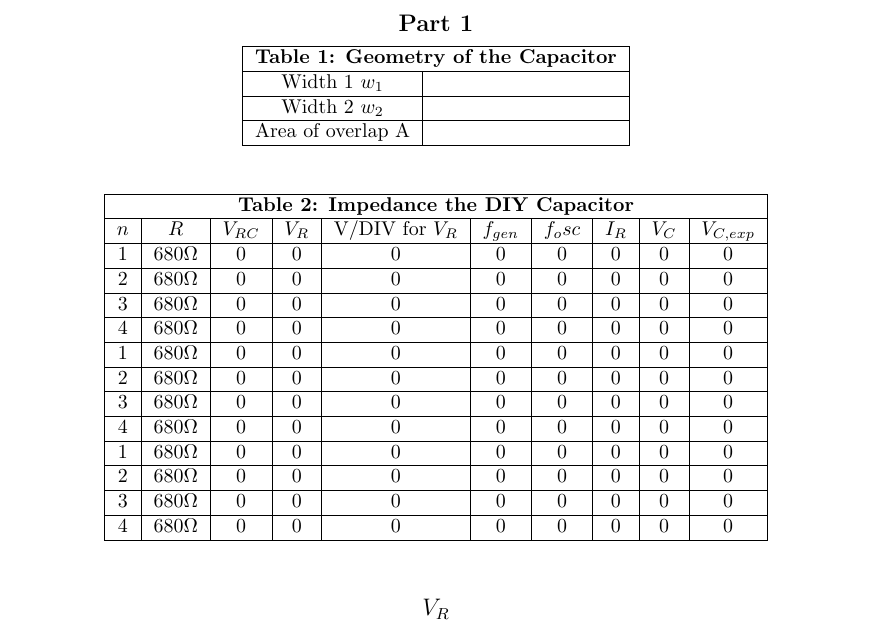
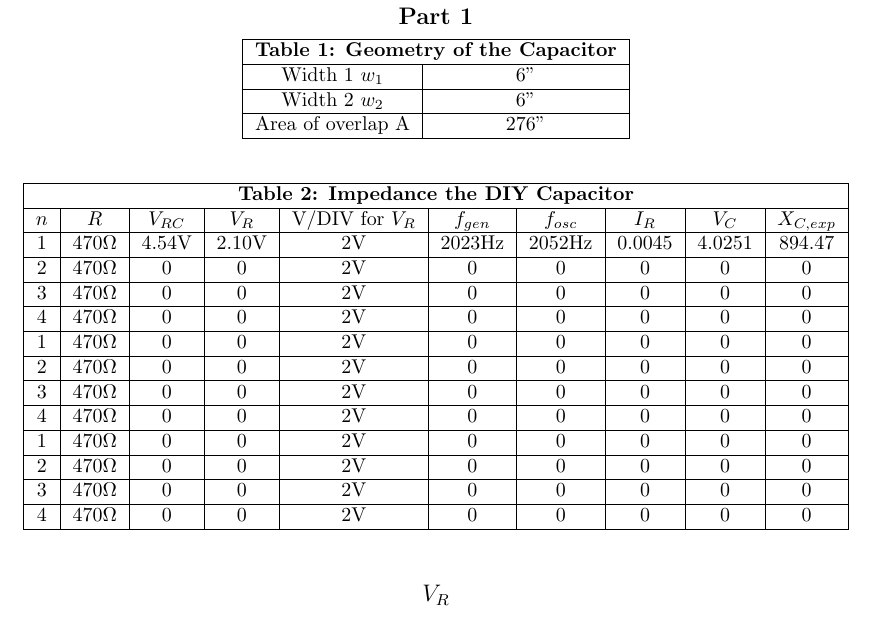
Before and after one commit to phildkim/csun_spring2021, a LaTeX document (PHYS_220BL/lab_7/report.tex): part of page 1 of 2 before the commit and part of page 1 of 3 after it, cut so that both start at the same text. Compiled offline with pdfLaTeX.

Commit message:
csun spring 2021

```diff
--- a/PHYS_220BL/lab_7/report.tex
+++ b/PHYS_220BL/lab_7/report.tex
@@ -19,28 +19,28 @@
 \subsection*{Part 1}
 \begin{tabular}{|c|c|}\hline
   \multicolumn{2}{|c|}{\textbf{Table 1: Geometry of the Capacitor}} \\\hline
-  Width 1 \(w_1\) & \\\hline
-  Width 2 \(w_2\) & \\\hline
-  Area of overlap A & \\\hline
+  Width 1 \(w_1\) & 6'' \\\hline
+  Width 2 \(w_2\) & 6'' \\\hline
+  Area of overlap A & 276'' \\\hline
   \end{tabular}
 \end{table}
 
 \begin{table}[!htp]\centering
   \begin{tabular}{|c|c|c|c|c|c|c|c|c|c|}\hline
     \multicolumn{10}{|c|}{\textbf{Table 2: Impedance the DIY Capacitor}} \\\hline
-    \(n\) & \(R\) & \(V_{RC}\) & \(V_R\) & V/DIV for \(V_R\) & \(f_{gen}\) & \(f_osc\) & \(I_R\) & \(V_C\) & \(V_{C,exp}\) \\\hline
-    1 & 680\(\Omega \) & 0 & 0 & 0 & 0 & 0 & 0 & 0 & 0 \\\hline
-    2 & 680\(\Omega \) & 0 & 0 & 0 & 0 & 0 & 0 & 0 & 0 \\\hline
-    3 & 680\(\Omega \) & 0 & 0 & 0 & 0 & 0 & 0 & 0 & 0 \\\hline
-    4 & 680\(\Omega \) & 0 & 0 & 0 & 0 & 0 & 0 & 0 & 0 \\\hline
-    1 & 680\(\Omega \) & 0 & 0 & 0 & 0 & 0 & 0 & 0 & 0 \\\hline
-    2 & 680\(\Omega \) & 0 & 0 & 0 & 0 & 0 & 0 & 0 & 0 \\\hline
-    3 & 680\(\Omega \) & 0 & 0 & 0 & 0 & 0 & 0 & 0 & 0 \\\hline
-    4 & 680\(\Omega \) & 0 & 0 & 0 & 0 & 0 & 0 & 0 & 0 \\\hline
-    1 & 680\(\Omega \) & 0 & 0 & 0 & 0 & 0 & 0 & 0 & 0 \\\hline
-    2 & 680\(\Omega \) & 0 & 0 & 0 & 0 & 0 & 0 & 0 & 0 \\\hline
-    3 & 680\(\Omega \) & 0 & 0 & 0 & 0 & 0 & 0 & 0 & 0 \\\hline
-    4 & 680\(\Omega \) & 0 & 0 & 0 & 0 & 0 & 0 & 0 & 0 \\\hline
+    \(n\) & \(R\) & \(V_{RC}\) & \(V_R\) & V/DIV for \(V_R\) & \(f_{gen}\) & \(f_{osc}\) & \(I_R\) & \(V_C\) & \(X_{C,exp}\) \\\hline
+    1 & 470\(\Omega \) & 4.54V & 2.10V & 2V & 2023Hz & 2052Hz & 0.0045 & 4.0251 & 894.47 \\\hline
+    2 & 470\(\Omega \) & 0 & 0 & 2V & 0 & 0 & 0 & 0 & 0 \\\hline
+    3 & 470\(\Omega \) & 0 & 0 & 2V & 0 & 0 & 0 & 0 & 0 \\\hline
+    4 & 470\(\Omega \) & 0 & 0 & 2V & 0 & 0 & 0 & 0 & 0 \\\hline
+    1 & 470\(\Omega \) & 0 & 0 & 2V & 0 & 0 & 0 & 0 & 0 \\\hline
+    2 & 470\(\Omega \) & 0 & 0 & 2V & 0 & 0 & 0 & 0 & 0 \\\hline
+    3 & 470\(\Omega \) & 0 & 0 & 2V & 0 & 0 & 0 & 0 & 0 \\\hline
+    4 & 470\(\Omega \) & 0 & 0 & 2V & 0 & 0 & 0 & 0 & 0 \\\hline
+    1 & 470\(\Omega \) & 0 & 0 & 2V & 0 & 0 & 0 & 0 & 0 \\\hline
+    2 & 470\(\Omega \) & 0 & 0 & 2V & 0 & 0 & 0 & 0 & 0 \\\hline
+    3 & 470\(\Omega \) & 0 & 0 & 2V & 0 & 0 & 0 & 0 & 0 \\\hline
+    4 & 470\(\Omega \) & 0 & 0 & 2V & 0 & 0 & 0 & 0 & 0 \\\hline
   \end{tabular}
 \end{table}
 
```
Also changed, not shown: PHYS_220BL/lab_7/images/1.jpeg (added), PHYS_220BL/lab_7/images/2.jpeg (added), PHYS_220BL/lab_7/report.tex (4 more changed lines), 1 other file.
